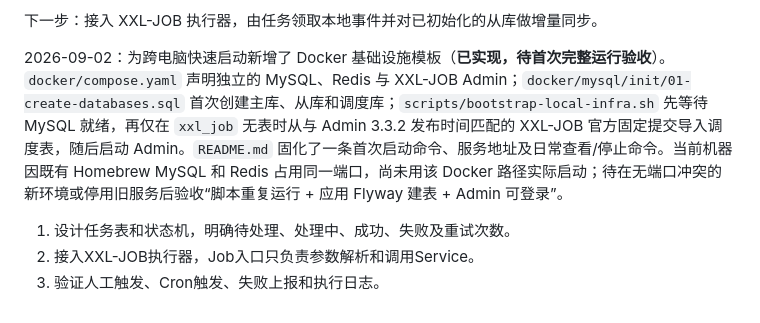
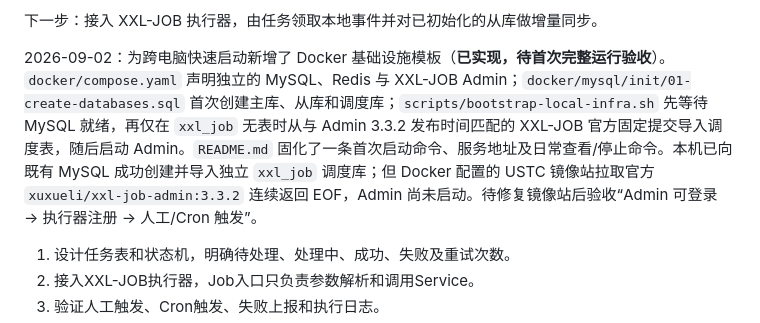
Before and after one commit to tedming9527/spring-test-web, a Markdown page: docs/learning/PROGRESS.md, the part around the change. Rendered like a GitHub page.

Commit message:
docs: record xxl-job deployment status

```diff
--- a/docs/learning/PROGRESS.md
+++ b/docs/learning/PROGRESS.md
@@ -317,7 +317,7 @@ Spring代理调用边界已学习：学员已理解代理对象包裹Spring Bean
 
 下一步：接入 XXL-JOB 执行器，由任务领取本地事件并对已初始化的从库做增量同步。
 
-2026-09-02：为跨电脑快速启动新增了 Docker 基础设施模板（**已实现，待首次完整运行验收**）。`docker/compose.yaml` 声明独立的 MySQL、Redis 与 XXL-JOB Admin；`docker/mysql/init/01-create-databases.sql` 首次创建主库、从库和调度库；`scripts/bootstrap-local-infra.sh` 先等待 MySQL 就绪，再仅在 `xxl_job` 无表时从与 Admin 3.3.2 发布时间匹配的 XXL-JOB 官方固定提交导入调度表，随后启动 Admin。`README.md` 固化了一条首次启动命令、服务地址及日常查看/停止命令。当前机器因既有 Homebrew MySQL 和 Redis 占用同一端口，尚未用该 Docker 路径实际启动；待在无端口冲突的新环境或停用旧服务后验收“脚本重复运行 + 应用 Flyway 建表 + Admin 可登录”。
+2026-09-02：为跨电脑快速启动新增了 Docker 基础设施模板（**已实现，待首次完整运行验收**）。`docker/compose.yaml` 声明独立的 MySQL、Redis 与 XXL-JOB Admin；`docker/mysql/init/01-create-databases.sql` 首次创建主库、从库和调度库；`scripts/bootstrap-local-infra.sh` 先等待 MySQL 就绪，再仅在 `xxl_job` 无表时从与 Admin 3.3.2 发布时间匹配的 XXL-JOB 官方固定提交导入调度表，随后启动 Admin。`README.md` 固化了一条首次启动命令、服务地址及日常查看/停止命令。本机已向既有 MySQL 成功创建并导入独立 `xxl_job` 调度库；但 Docker 配置的 USTC 镜像站拉取官方 `xuxueli/xxl-job-admin:3.3.2` 连续返回 EOF，Admin 尚未启动。待修复镜像站后验收“Admin 可登录 → 执行器注册 → 人工/Cron 触发”。
 
 1. 设计任务表和状态机，明确待处理、处理中、成功、失败及重试次数。
 2. 接入XXL-JOB执行器，Job入口只负责参数解析和调用Service。
```
